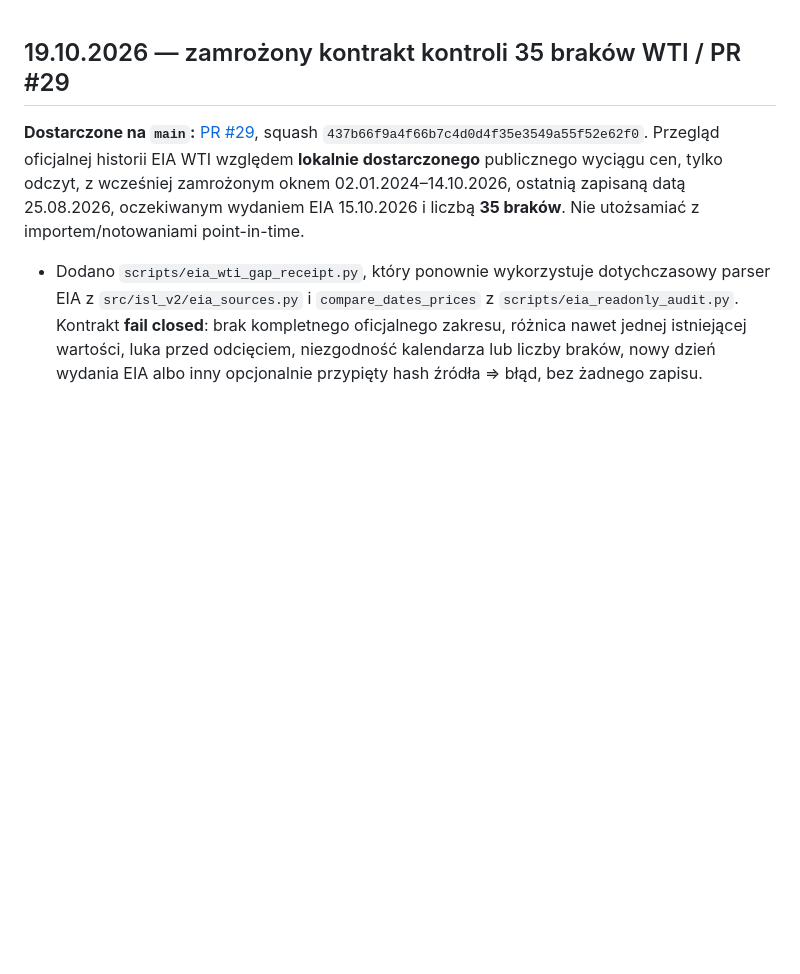
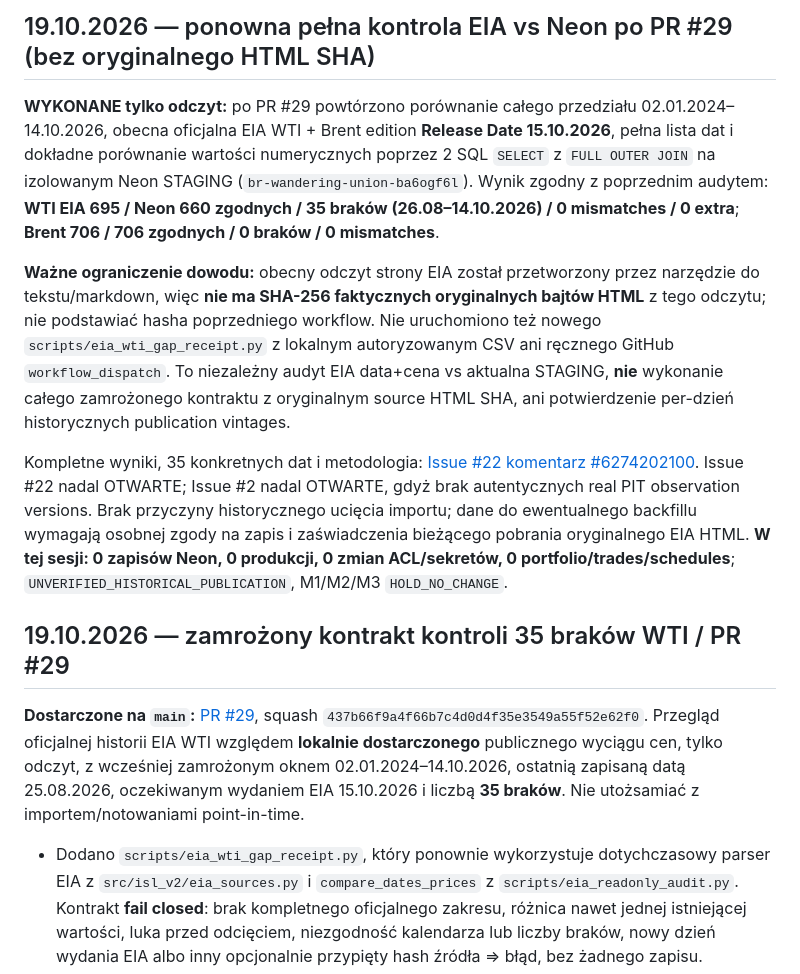
Before and after one commit to gniewkob/Investment-Strategy-Lab, a Markdown page: docs/SESSION_HANDOFF_PL.md, the part around the change. GitHub-like rendering; blank space fills up the shorter version.

Commit message:
docs: record independent post-PR29 full source/Neon read-only WTI audit limitations

```diff
--- a/docs/SESSION_HANDOFF_PL.md
+++ b/docs/SESSION_HANDOFF_PL.md
@@ -1,3 +1,11 @@
+## 19.10.2026 — ponowna pełna kontrola EIA vs Neon po PR #29 (bez oryginalnego HTML SHA)
+
+**WYKONANE tylko odczyt:** po PR #29 powtórzono porównanie całego przedziału 02.01.2024–14.10.2026, obecna oficjalna EIA WTI + Brent edition **Release Date 15.10.2026**, pełna lista dat i dokładne porównanie wartości numerycznych poprzez 2 SQL `SELECT` z `FULL OUTER JOIN` na izolowanym Neon STAGING (`br-wandering-union-ba6ogf6l`). Wynik zgodny z poprzednim audytem: **WTI EIA 695 / Neon 660 zgodnych / 35 braków (26.08–14.10.2026) / 0 mismatches / 0 extra**; **Brent 706 / 706 zgodnych / 0 braków / 0 mismatches**.
+
+**Ważne ograniczenie dowodu:** obecny odczyt strony EIA został przetworzony przez narzędzie do tekstu/markdown, więc **nie ma SHA-256 faktycznych oryginalnych bajtów HTML** z tego odczytu; nie podstawiać hasha poprzedniego workflow. Nie uruchomiono też nowego `scripts/eia_wti_gap_receipt.py` z lokalnym autoryzowanym CSV ani ręcznego GitHub `workflow_dispatch`. To niezależny audyt EIA data+cena vs aktualna STAGING, **nie** wykonanie całego zamrożonego kontraktu z oryginalnym source HTML SHA, ani potwierdzenie per-dzień historycznych publication vintages.
+
+Kompletne wyniki, 35 konkretnych dat i metodologia: [Issue #22 komentarz #6274202100](https://github.com/gniewkob/Investment-Strategy-Lab/issues/22#issuecomment-6274202100). Issue #22 nadal OTWARTE; Issue #2 nadal OTWARTE, gdyż brak autentycznych real PIT observation versions. Brak przyczyny historycznego ucięcia importu; dane do ewentualnego backfillu wymagają osobnej zgody na zapis i zaświadczenia bieżącego pobrania oryginalnego EIA HTML. **W tej sesji: 0 zapisów Neon, 0 produkcji, 0 zmian ACL/sekretów, 0 portfolio/trades/schedules**; `UNVERIFIED_HISTORICAL_PUBLICATION`, M1/M2/M3 `HOLD_NO_CHANGE`.
+
 ## 19.10.2026 — zamrożony kontrakt kontroli 35 braków WTI / PR #29
 
 **Dostarczone na `main`:** [PR #29](https://github.com/gniewkob/Investment-Strategy-Lab/pull/29), squash `437b66f9a4f66b7c4d0d4f35e3549a55f52e62f0`. Przegląd oficjalnej historii EIA WTI względem **lokalnie dostarczonego** publicznego wyciągu cen, tylko odczyt, z wcześniej zamrożonym oknem 02.01.2024–14.10.2026, ostatnią zapisaną datą 25.08.2026, oczekiwanym wydaniem EIA 15.10.2026 i liczbą **35 braków**. Nie utożsamiać z importem/notowaniami point-in-time.
```
